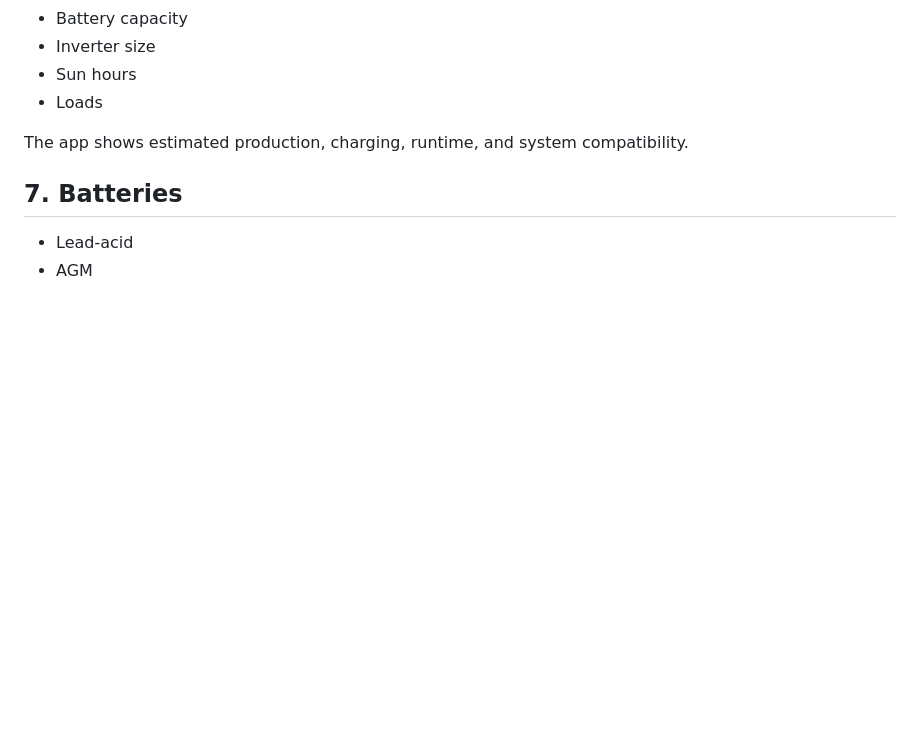
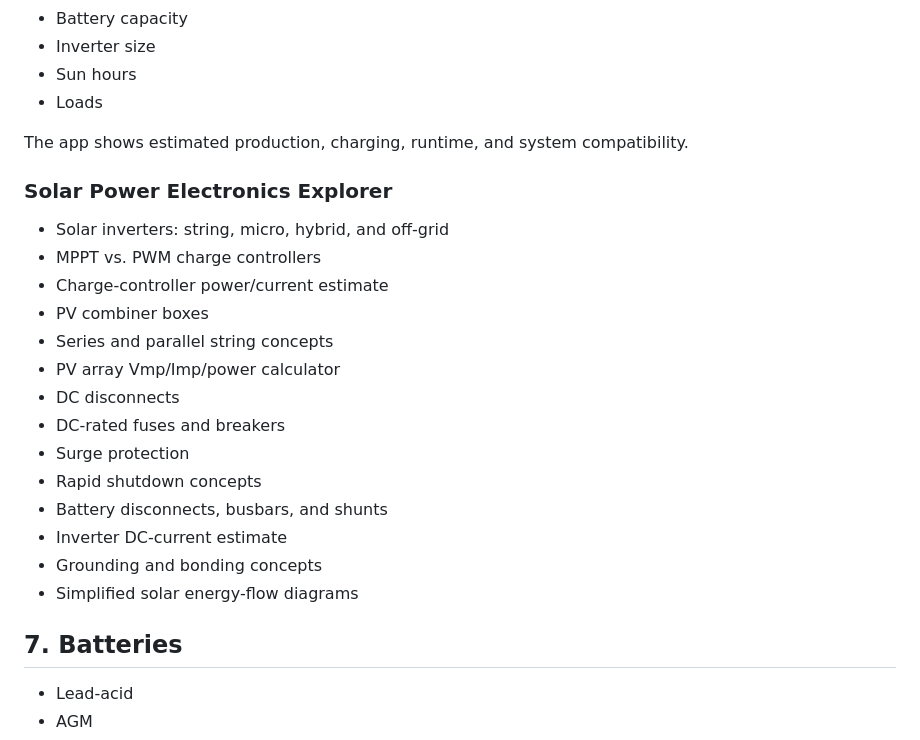
Before and after one commit to comctx/Electrical-Solar-Explorer, a Markdown page: Electrical_Solar_Explorer_ROADMAP.md, the part around the change. Rendered like a GitHub page; blank space fills up the shorter version.

Commit message:
Add Solar Power Electronics Explorer to roadmap

```diff
--- a/Electrical_Solar_Explorer_ROADMAP.md
+++ b/Electrical_Solar_Explorer_ROADMAP.md
@@ -116,6 +116,22 @@ User enters:
 - Loads
 
 The app shows estimated production, charging, runtime, and system compatibility.
+
+### Solar Power Electronics Explorer
+- Solar inverters: string, micro, hybrid, and off-grid
+- MPPT vs. PWM charge controllers
+- Charge-controller power/current estimate
+- PV combiner boxes
+- Series and parallel string concepts
+- PV array Vmp/Imp/power calculator
+- DC disconnects
+- DC-rated fuses and breakers
+- Surge protection
+- Rapid shutdown concepts
+- Battery disconnects, busbars, and shunts
+- Inverter DC-current estimate
+- Grounding and bonding concepts
+- Simplified solar energy-flow diagrams
 
 ## 7. Batteries
 - Lead-acid
```
